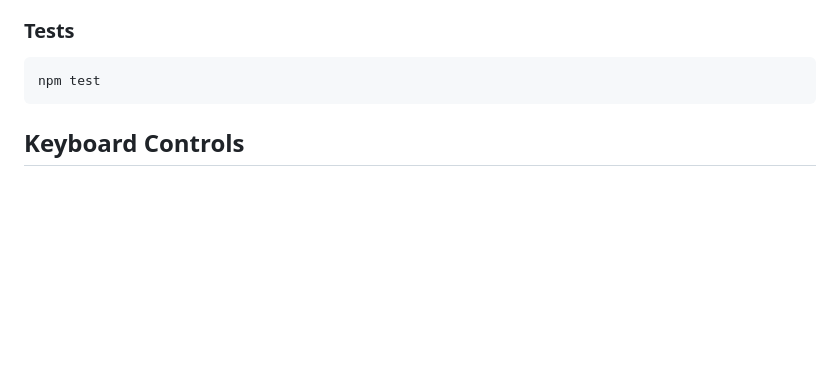
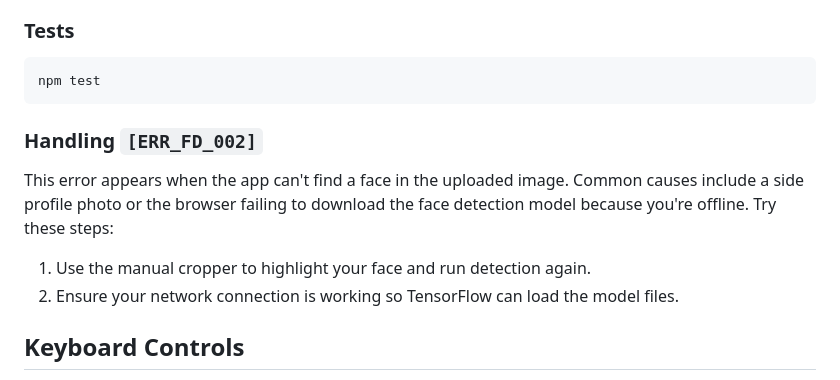
Before and after one commit to fderuiter/face_stretcher, a Markdown page: README.md, the part around the change. GitHub-like rendering; blank space fills up the shorter version.

Commit message:
docs: add ERR_FD_002 troubleshooting

````diff
--- a/README.md
+++ b/README.md
@@ -72,6 +72,16 @@ npm run serve
 ```bash
 npm test
 ```
+
+### Handling `[ERR_FD_002]`
+
+This error appears when the app can't find a face in the uploaded image. Common
+causes include a side profile photo or the browser failing to download the face
+detection model because you're offline. Try these steps:
+
+1. Use the manual cropper to highlight your face and run detection again.
+2. Ensure your network connection is working so TensorFlow can load the model
+   files.
 
 ## Keyboard Controls
 
````
